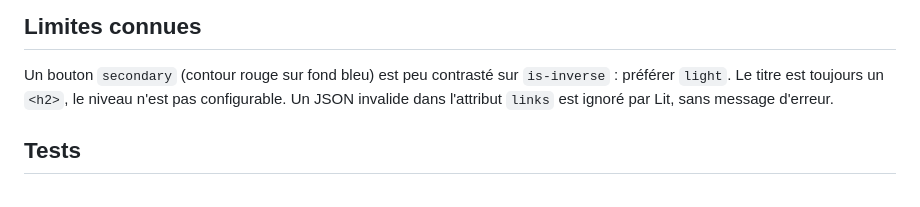
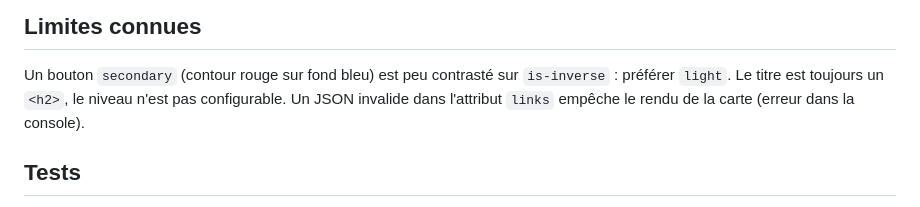
Before and after one commit to WldLb/DesignSystemCard, a Markdown page: README.md, the part around the change. GitHub-like rendering.

Commit message:
docs: corrige la limite sur le JSON invalide de links

```diff
--- a/README.md
+++ b/README.md
@@ -131,7 +131,7 @@ pas par le composant ; sans elle, la carte s'affiche en Arial.
 
 Un bouton `secondary` (contour rouge sur fond bleu) est peu contrasté sur `is-inverse` : préférer `light`.
 Le titre est toujours un `<h2>`, le niveau n'est pas configurable.
-Un JSON invalide dans l'attribut `links` est ignoré par Lit, sans message d'erreur.
+Un JSON invalide dans l'attribut `links` empêche le rendu de la carte (erreur dans la console).
 
 ## Tests
 
```
